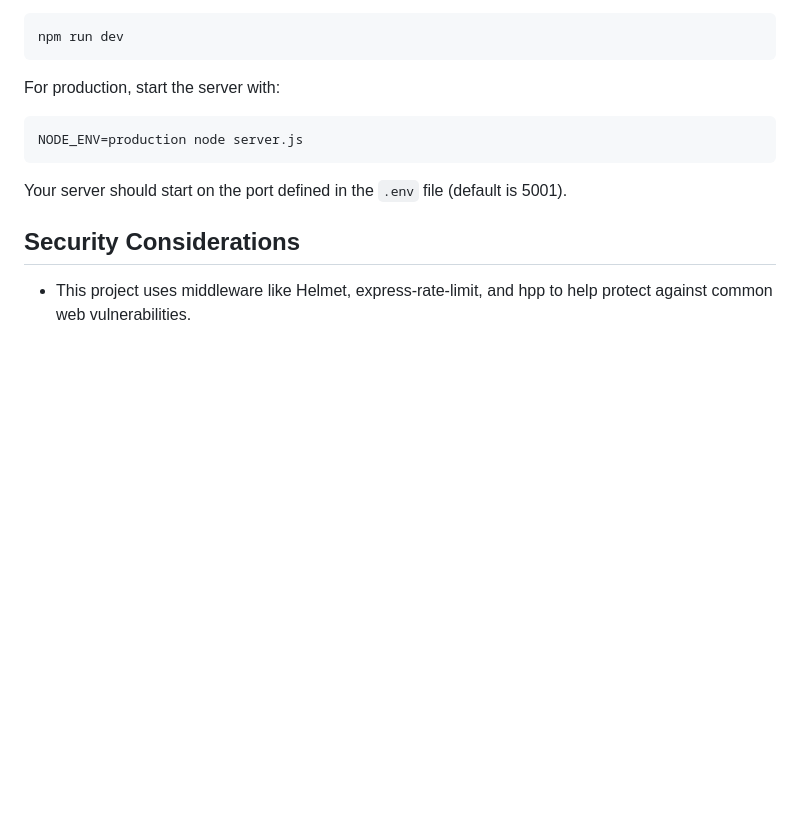
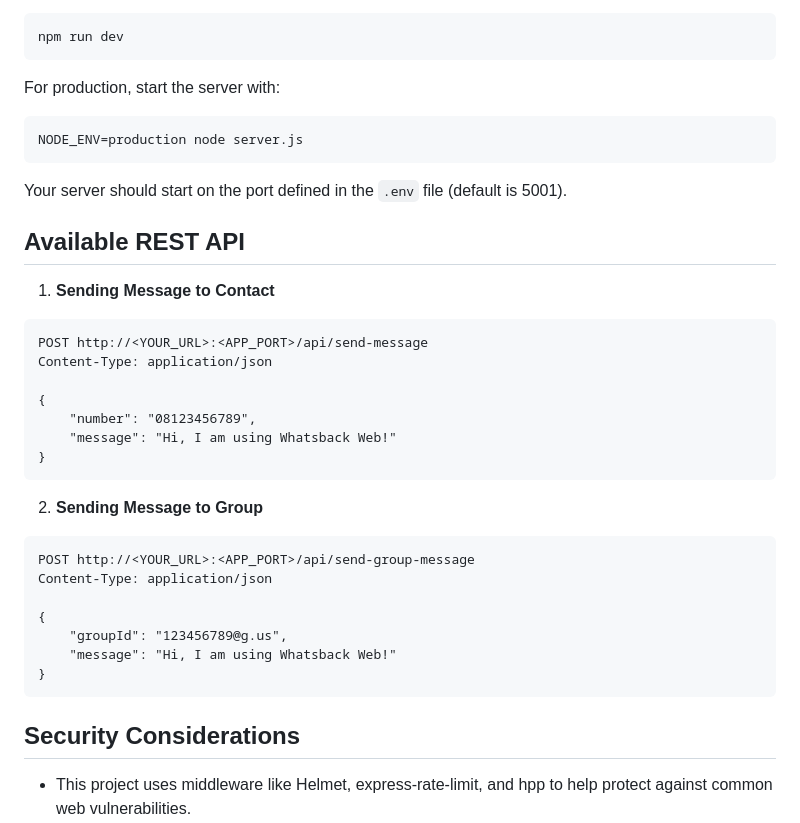
Before and after one commit to RAYHunts/whatsback-web, a Markdown page: README.md, the part around the change. GitHub-like rendering; blank space fills up the shorter version.

Commit message:
docs: add rest api endpoint

````diff
--- a/README.md
+++ b/README.md
@@ -146,6 +146,32 @@ NODE_ENV=production node server.js
 
 Your server should start on the port defined in the `.env` file (default is 5001).
 
+## Available REST API
+
+1. **Sending Message to Contact**
+
+  ```
+  POST http://<YOUR_URL>:<APP_PORT>/api/send-message
+  Content-Type: application/json
+
+  {
+      "number": "08123456789",
+      "message": "Hi, I am using Whatsback Web!"
+  }
+  ```
+
+2. **Sending Message to Group**
+
+  ```
+  POST http://<YOUR_URL>:<APP_PORT>/api/send-group-message
+  Content-Type: application/json
+
+  {
+      "groupId": "123456789@g.us",
+      "message": "Hi, I am using Whatsback Web!"
+  }
+  ```
+
 ## Security Considerations
 
 - This project uses middleware like Helmet, express-rate-limit, and hpp to help protect against common web vulnerabilities.
````
